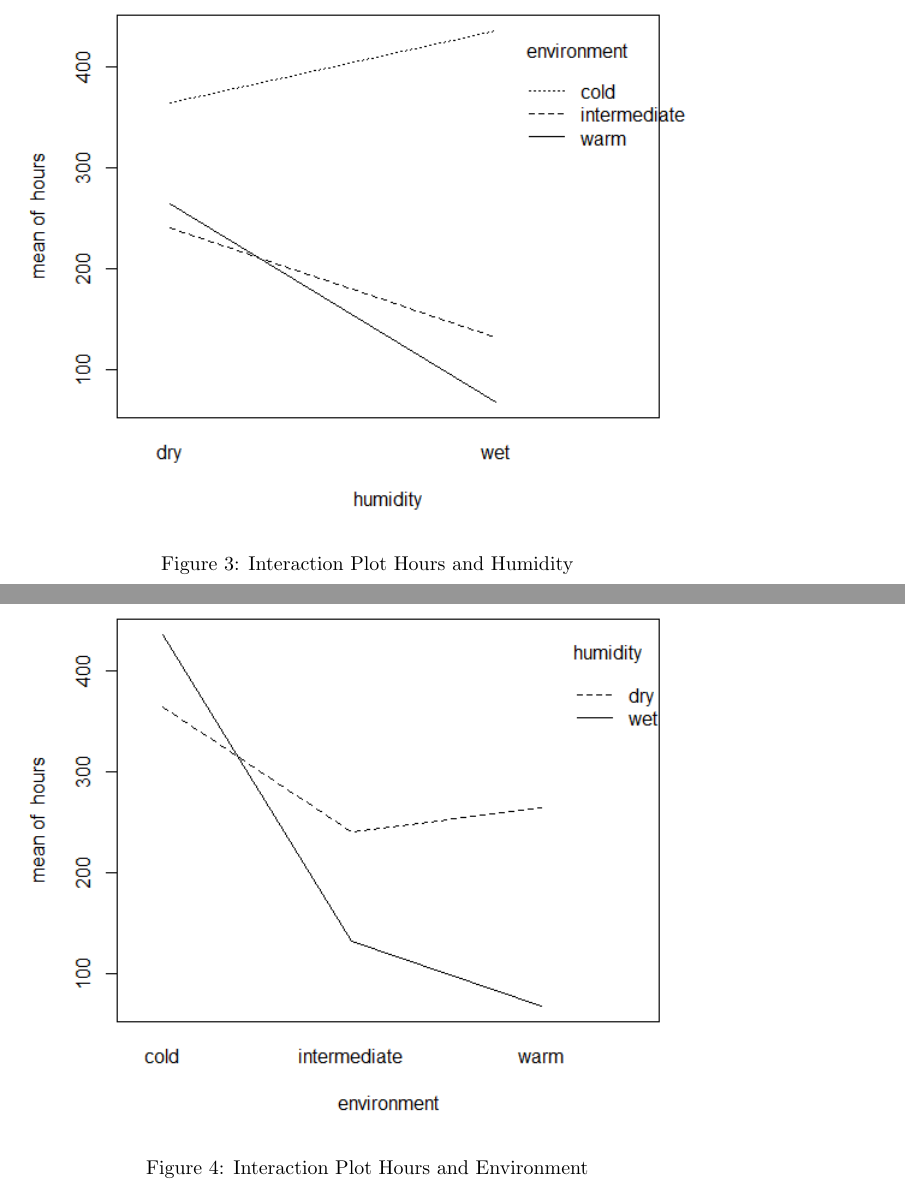
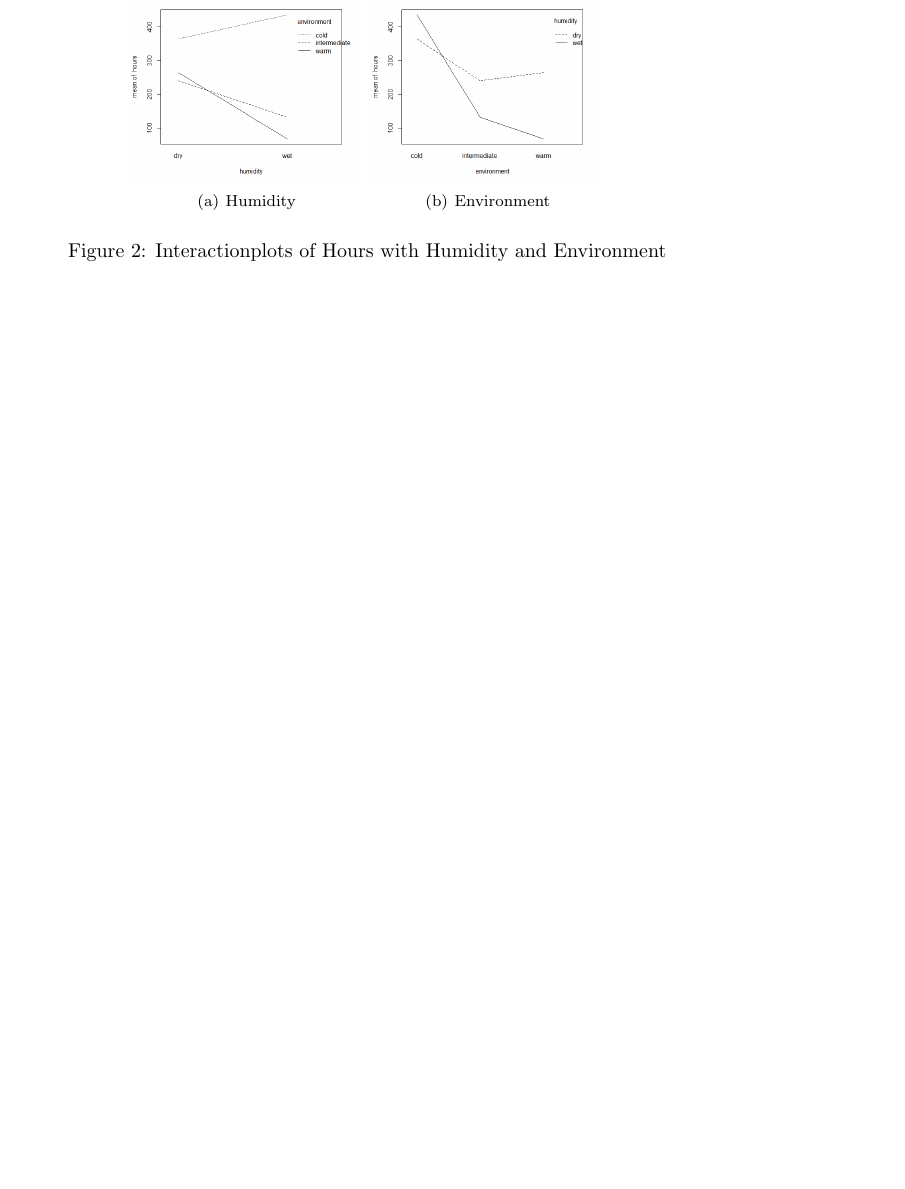
Before and after one commit to Andrew-Bedard/Exp_Design, a LaTeX document (Assgn4/report/A4.tex): two parts of pages 4 and 5 of 7 before the commit and part of page 2 of 4 after it, the two joined at a grey line, cut at the place of the change, the shorter picture padded with empty space. Compiled offline with pdfLaTeX.

Commit message:
Extended E1

```diff
--- a/Assgn4/report/A4.tex
+++ b/Assgn4/report/A4.tex
@@ -34,12 +32,11 @@
+          \label{fig:BoxHours}
       \end{figure}
 
     \subsection*{3}
-      \begin{figure}
-        \includegraphics[scale=0.6]{../results/IntPlotHoursHum.png}
-        \caption{Interaction Plot Hours and Humidity}
-        \label{fig:IntPlotHoursHum}
-      \end{figure}
-      \begin{figure}
-        \includegraphics[scale=0.6]{../results/IntPlotHoursEnv.png}
-        \caption{Interaction Plot Hours and Environment}
-        \label{fig:IntPlotHoursHum}
+      \begin{figure}[H]
+          \centering
+          \subfigure[Humidity]
+          {\includegraphics[scale=0.2]{../results/IntPlotHoursHum.png} }
+          \subfigure[Environment]
+          {\includegraphics[scale=0.2]{../results/IntPlotHoursEnv.png} }
+          \caption{Interactionplots of Hours with Humidity and Environment}
```
Also changed, not shown: Assgn4/report/A4.pdf, Assgn4/report/A4.tex (29 more changed lines), 3 other files.
